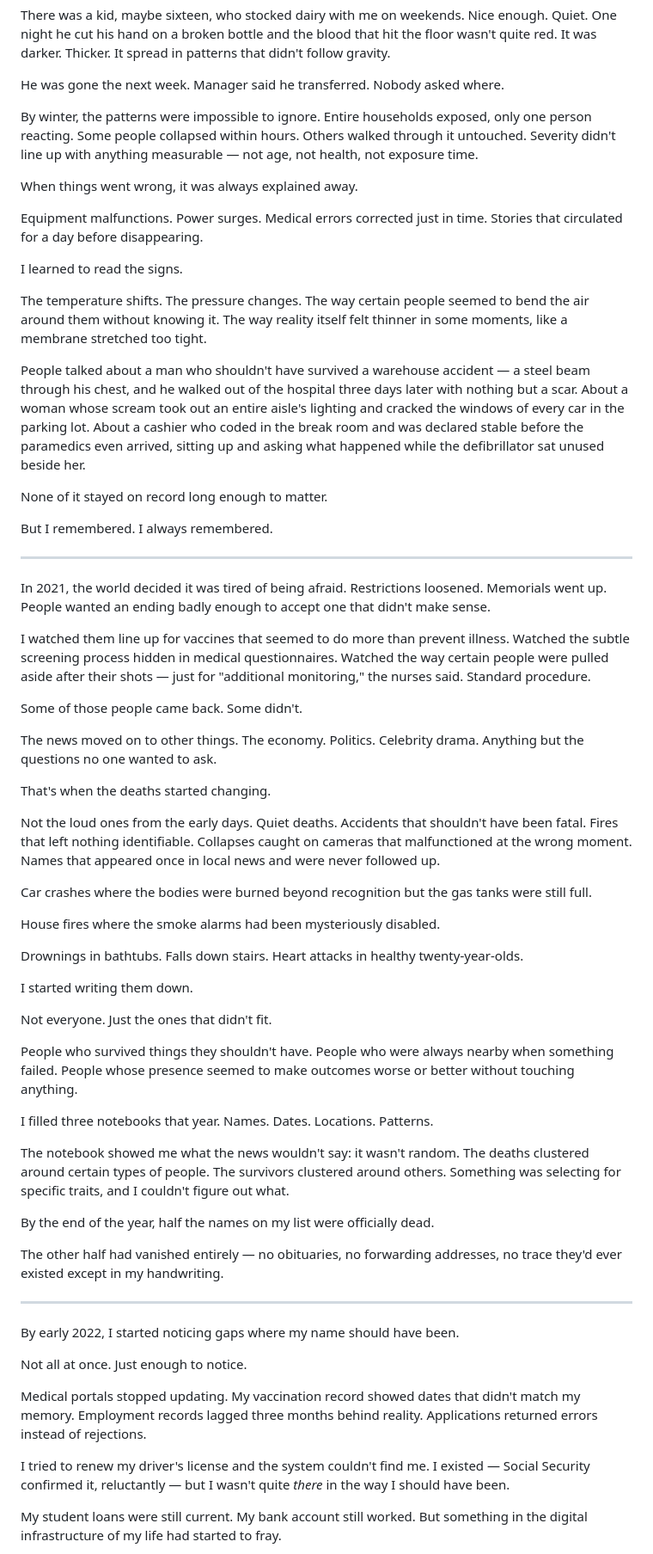
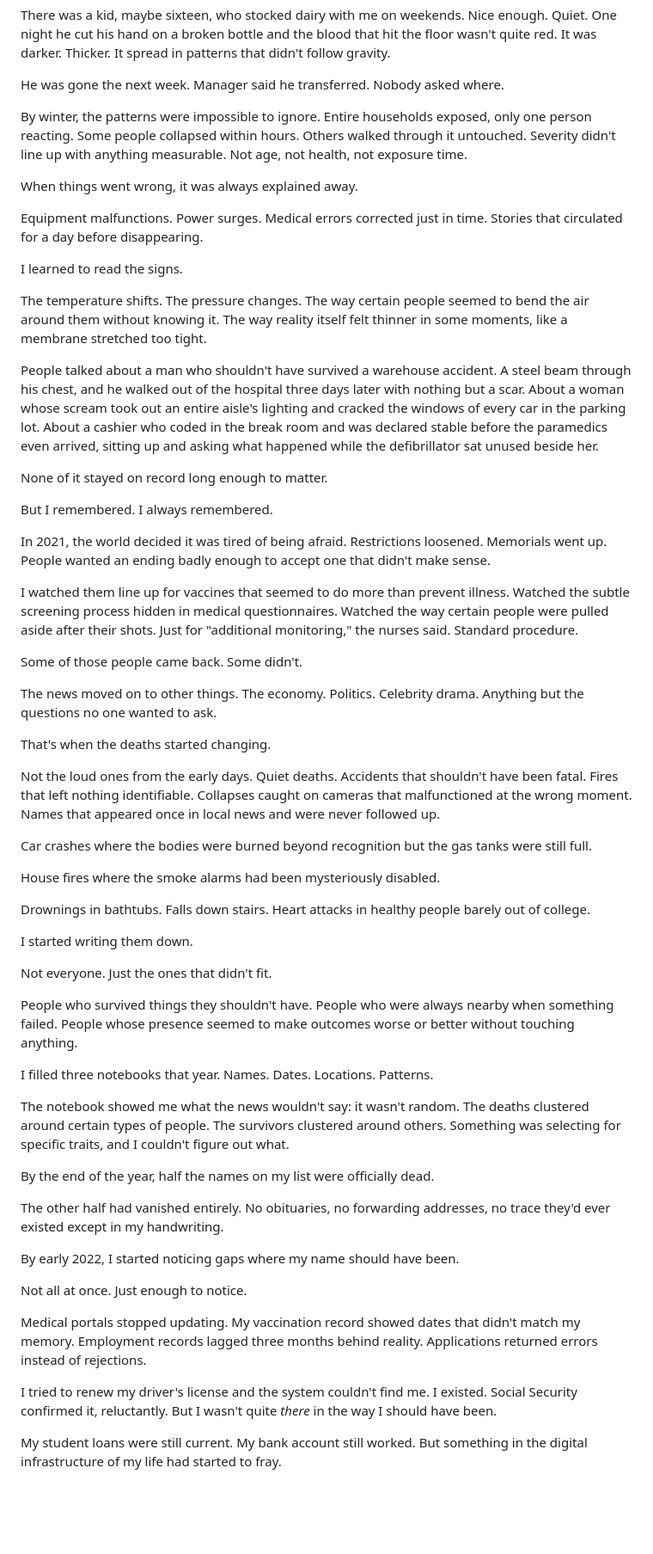
Before and after one commit to CosmicPhoenix171/BLACKWELL, a Markdown page: chapters/chapter-01.md, the part around one of its changes. Shown at 86% size. GitHub-like rendering; blank space fills up the shorter version.

```diff
--- a/chapters/chapter-01.md
+++ b/chapters/chapter-01.md
@@ -46,7 +44,7 @@ There was a kid, maybe sixteen, who stocked dairy with me on weekends. Nice enou
 
 He was gone the next week. Manager said he transferred. Nobody asked where.
 
-By winter, the patterns were impossible to ignore. Entire households exposed, only one person reacting. Some people collapsed within hours. Others walked through it untouched. Severity didn't line up with anything measurable — not age, not health, not exposure time.
+By winter, the patterns were impossible to ignore. Entire households exposed, only one person reacting. Some people collapsed within hours. Others walked through it untouched. Severity didn't line up with anything measurable. Not age, not health, not exposure time.
 
 When things went wrong, it was always explained away.
 
@@ -56,17 +54,15 @@ I learned to read the signs.
 
 The temperature shifts. The pressure changes. The way certain people seemed to bend the air around them without knowing it. The way reality itself felt thinner in some moments, like a membrane stretched too tight.
 
-People talked about a man who shouldn't have survived a warehouse accident — a steel beam through his chest, and he walked out of the hospital three days later with nothing but a scar. About a woman whose scream took out an entire aisle's lighting and cracked the windows of every car in the parking lot. About a cashier who coded in the break room and was declared stable before the paramedics even arrived, sitting up and asking what happened while the defibrillator sat unused beside her.
+People talked about a man who shouldn't have survived a warehouse accident. A steel beam through his chest, and he walked out of the hospital three days later with nothing but a scar. About a woman whose scream took out an entire aisle's lighting and cracked the windows of every car in the parking lot. About a cashier who coded in the break room and was declared stable before the paramedics even arrived, sitting up and asking what happened while the defibrillator sat unused beside her.
 
 None of it stayed on record long enough to matter.
 
 But I remembered. I always remembered.
 
----
-
 In 2021, the world decided it was tired of being afraid. Restrictions loosened. Memorials went up. People wanted an ending badly enough to accept one that didn't make sense.
 
-I watched them line up for vaccines that seemed to do more than prevent illness. Watched the subtle screening process hidden in medical questionnaires. Watched the way certain people were pulled aside after their shots — just for "additional monitoring," the nurses said. Standard procedure.
+I watched them line up for vaccines that seemed to do more than prevent illness. Watched the subtle screening process hidden in medical questionnaires. Watched the way certain people were pulled aside after their shots. Just for "additional monitoring," the nurses said. Standard procedure.
 
 Some of those people came back. Some didn't.
 
@@ -80,7 +76,7 @@ Car crashes where the bodies were burned beyond recognition but the gas tanks we
 
 House fires where the smoke alarms had been mysteriously disabled.
 
-Drownings in bathtubs. Falls down stairs. Heart attacks in healthy twenty-year-olds.
+Drownings in bathtubs. Falls down stairs. Heart attacks in healthy people barely out of college.
 
 I started writing them down.
 
@@ -96,9 +92,7 @@ The notebook showed me what the news wouldn't say: it wasn't random. The deaths
 
 By the end of the year, half the names on my list were officially dead.
 
-The other half had vanished entirely — no obituaries, no forwarding addresses, no trace they'd ever existed except in my handwriting.
-
----
+The other half had vanished entirely. No obituaries, no forwarding addresses, no trace they'd ever existed except in my handwriting.
 
 By early 2022, I started noticing gaps where my name should have been.
 
@@ -106,7 +100,7 @@ Not all at once. Just enough to notice.
 
 Medical portals stopped updating. My vaccination record showed dates that didn't match my memory. Employment records lagged three months behind reality. Applications returned errors instead of rejections.
 
-I tried to renew my driver's license and the system couldn't find me. I existed — Social Security confirmed it, reluctantly — but I wasn't quite *there* in the way I should have been.
+I tried to renew my driver's license and the system couldn't find me. I existed. Social Security confirmed it, reluctantly. But I wasn't quite *there* in the way I should have been.
 
 My student loans were still current. My bank account still worked. But something in the digital infrastructure of my life had started to fray.
 
```
Also changed, not shown: other parts of chapters/chapter-01.md (+13 -25 lines).
